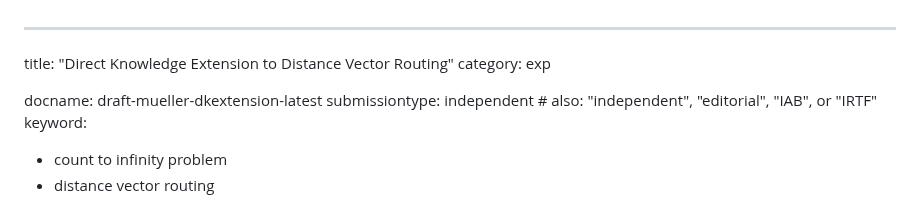
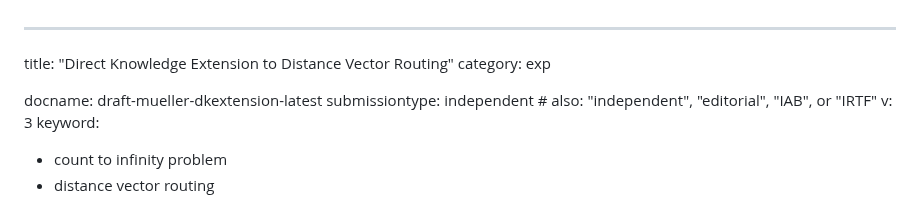
Before and after one commit to Sebastianmueller22/network-protocol, a Markdown page: draft-mueller-dkextension.md, the part around the change. Rendered like a GitHub page.

```diff
--- a/draft-mueller-dkextension.md
+++ b/draft-mueller-dkextension.md
@@ -4,6 +4,7 @@ category: exp
 
 docname: draft-mueller-dkextension-latest
 submissiontype: independent  # also: "independent", "editorial", "IAB", or "IRTF"
+v: 3
 keyword:
  - count to infinity problem
  - distance vector routing
```
